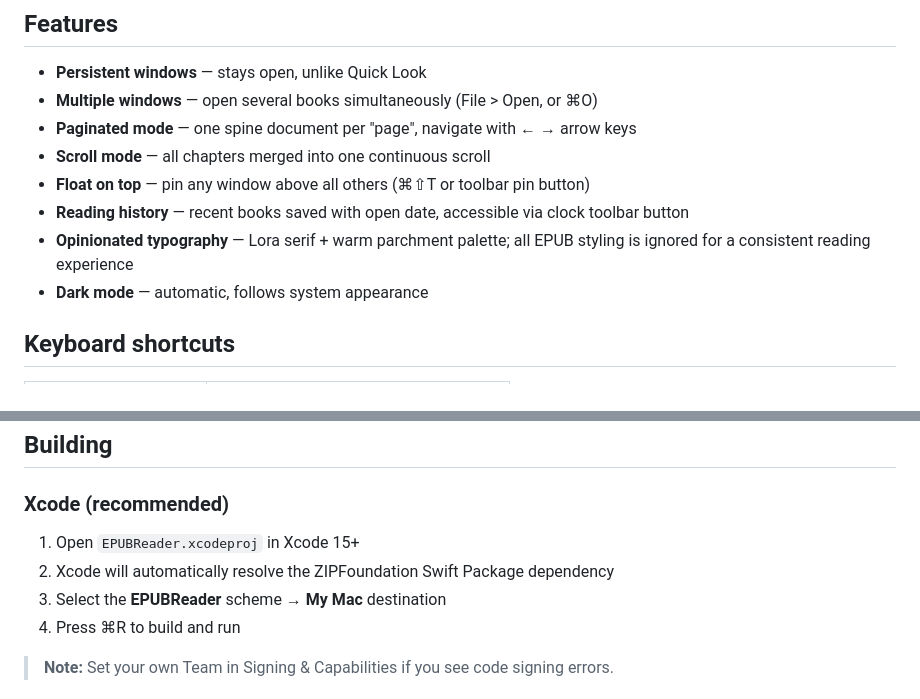
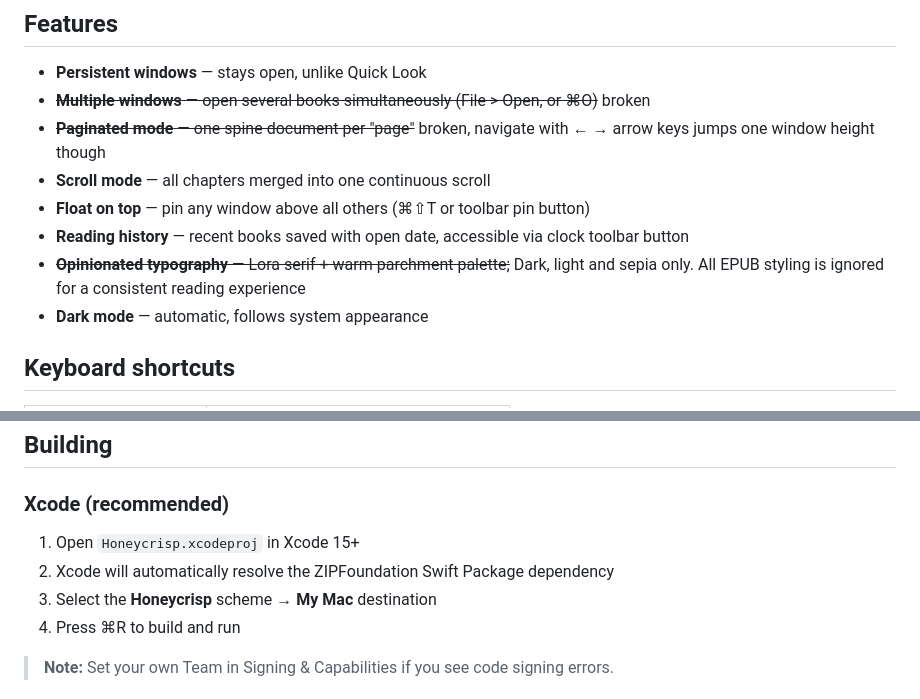
Before and after one commit to kyrielie/honeycrisp, a Markdown page: README.md, 2 parts joined by grey strips. Rendered like a GitHub page.

Commit message:
Update README.md
Updated feature list

```diff
--- a/README.md
+++ b/README.md
@@ -10,12 +10,12 @@ Download release to try, might have to bypass macos gatekeeper because I didn't
 ## Features
 
 - **Persistent windows** — stays open, unlike Quick Look
-- **Multiple windows** — open several books simultaneously (File > Open, or ⌘O)
-- **Paginated mode** — one spine document per "page", navigate with ← → arrow keys
+- ~~**Multiple windows** — open several books simultaneously (File > Open, or ⌘O)~~ broken
+- ~~**Paginated mode** — one spine document per "page"~~ broken, navigate with ← → arrow keys jumps one window height though
 - **Scroll mode** — all chapters merged into one continuous scroll
 - **Float on top** — pin any window above all others (⌘⇧T or toolbar pin button)
 - **Reading history** — recent books saved with open date, accessible via clock toolbar button
-- **Opinionated typography** — Lora serif + warm parchment palette; all EPUB styling is ignored for a consistent reading experience
+- ~~**Opinionated typography** — Lora serif + warm parchment palette;~~ Dark, light and sepia only. All EPUB styling is ignored for a consistent reading experience
 - **Dark mode** — automatic, follows system appearance
 
 ## Keyboard shortcuts
@@ -33,9 +33,9 @@ Download release to try, might have to bypass macos gatekeeper because I didn't
 
 ### Xcode (recommended)
 
-1. Open `EPUBReader.xcodeproj` in Xcode 15+
+1. Open `Honeycrisp.xcodeproj` in Xcode 15+
 2. Xcode will automatically resolve the ZIPFoundation Swift Package dependency
-3. Select the **EPUBReader** scheme → **My Mac** destination
+3. Select the **Honeycrisp** scheme → **My Mac** destination
 4. Press ⌘R to build and run
 
 > **Note:** Set your own Team in Signing & Capabilities if you see code signing errors.
```
